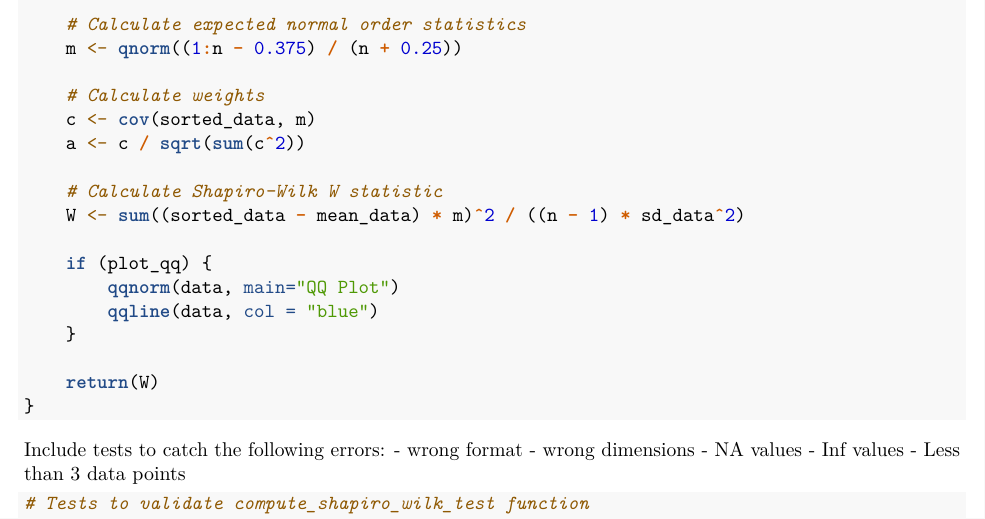
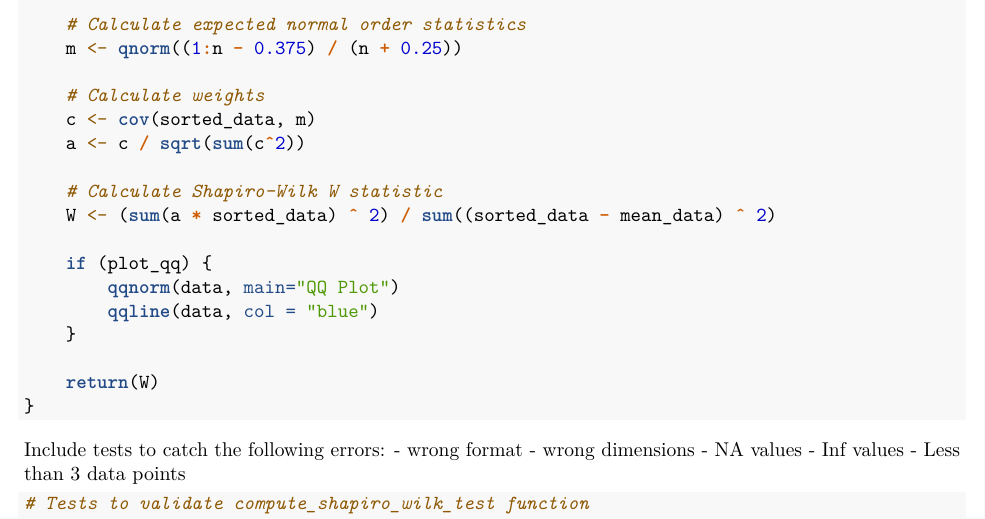
Before and after one commit to alexkzw/DATA501A1, an R Markdown document (compute_shapiro_wilk_stats.Rmd): part of page 1 of 2, cut so that both start at the same text. Rendered offline with R 4.5, knitr and Pandoc, then LaTeX, with nearby package versions.

Commit message:
update calculation for Shapiro-Wilk W statistic

```diff
--- a/compute_shapiro_wilk_stats.Rmd
+++ b/compute_shapiro_wilk_stats.Rmd
@@ -38,7 +38,7 @@ compute_shapiro_wilk_test <- function(data, plot_qq = FALSE) {
     a <- c / sqrt(sum(c^2))
 
     # Calculate Shapiro-Wilk W statistic
-    W <- sum((sorted_data - mean_data) * m)^2 / ((n - 1) * sd_data^2)
+    W <- (sum(a * sorted_data) ^ 2) / sum((sorted_data - mean_data) ^ 2)
 
     if (plot_qq) {
         qqnorm(data, main="QQ Plot")
```
